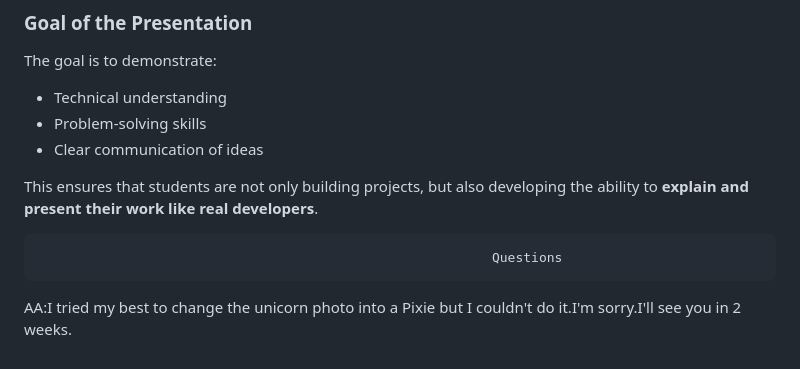
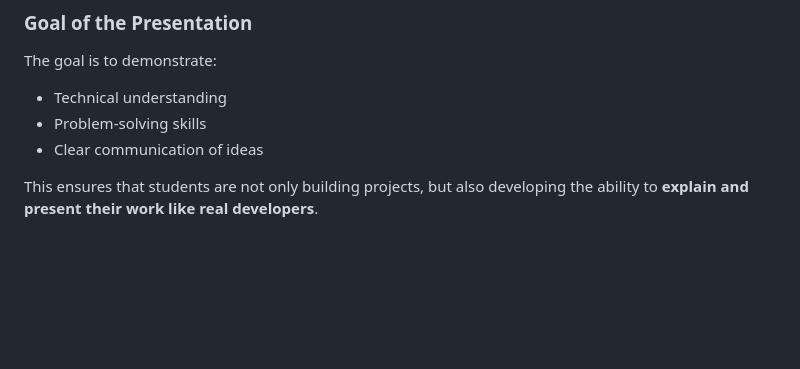
Before and after one commit to icode-dev-col/Orange-Belt-Final-Project, a Markdown page: README.md, the part around the change. Rendered like a GitHub page; blank space fills up the shorter version.

```diff
--- a/README.md
+++ b/README.md
@@ -138,7 +138,3 @@ The goal is to demonstrate:
 * Clear communication of ideas
 
 This ensures that students are not only building projects, but also developing the ability to **explain and present their work like real developers**.
-
-                                                              Questions
-
-AA:I tried my best to change the unicorn photo into a Pixie but I couldn't do it.I'm sorry.I'll see you in 2 weeks.
```
